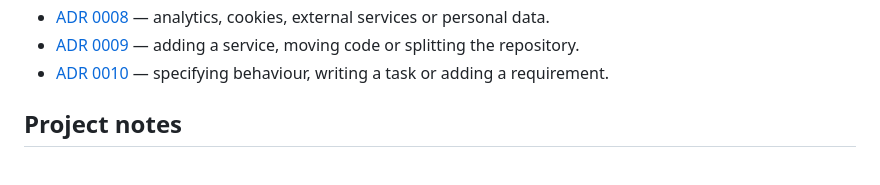
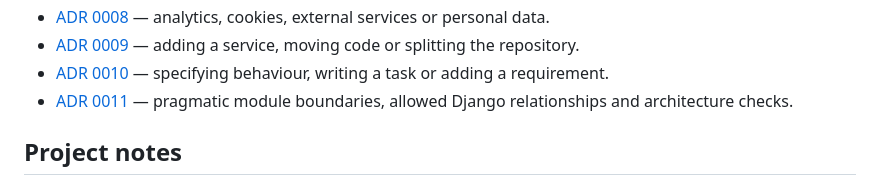
Before and after one commit to Deploy-your-Startup/vue-django-template, a Markdown page: template/AGENTS.md, the part around the change. Drawn GitHub-style.

Commit message:
docs: define pragmatic modulith boundaries

```diff
--- a/template/AGENTS.md
+++ b/template/AGENTS.md
@@ -59,6 +59,7 @@ and arrive through template updates; number project ADRs from 0100 upward.
 - [ADR 0008](docs/architecture/0008-local-consent.md) — analytics, cookies, external services or personal data.
 - [ADR 0009](docs/architecture/0009-monorepo.md) — adding a service, moving code or splitting the repository.
 - [ADR 0010](docs/architecture/0010-tests-as-specification.md) — specifying behaviour, writing a task or adding a requirement.
+- [ADR 0011](docs/architecture/0011-module-boundaries.md) — pragmatic module boundaries, allowed Django relationships and architecture checks.
 
 ## Project notes
 
```
Also changed, not shown: 1 other file.
